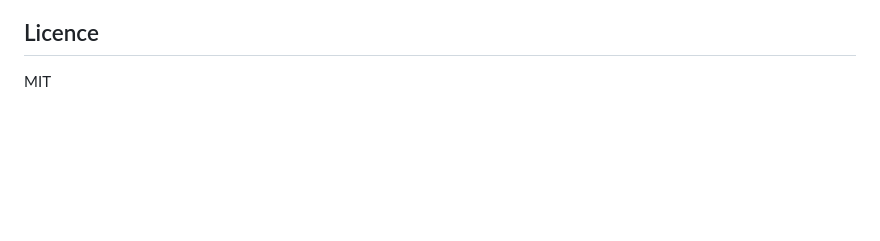
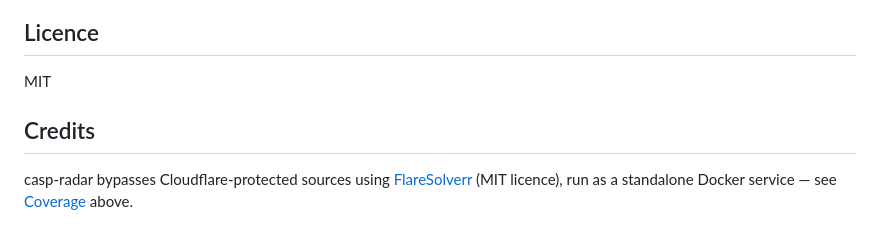
Before and after one commit to klinikal/reg-radar, a Markdown page: README.md, the part around the change. GitHub-like rendering; blank space fills up the shorter version.

Commit message:
docs: credit FlareSolverr in README
Not legally required (MIT attribution only applies to redistributed source,
and we only run their published Docker image as a service) but it's a
load-bearing dependency worth crediting.

```diff
--- a/README.md
+++ b/README.md
@@ -162,3 +162,7 @@ The primary contribution surface is `config/regulators.yaml`. Community PRs to:
 ## Licence
 
 MIT
+
+## Credits
+
+casp-radar bypasses Cloudflare-protected sources using [FlareSolverr](https://github.com/FlareSolverr/FlareSolverr) (MIT licence), run as a standalone Docker service — see [Coverage](#coverage) above.
```
